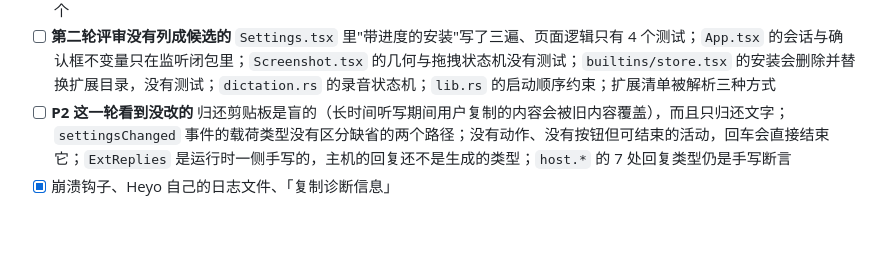
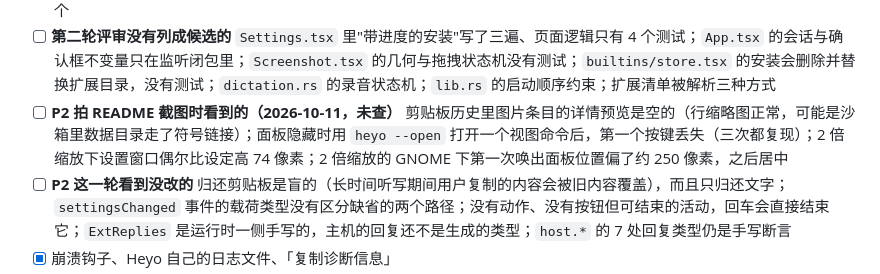
Before and after one commit to hdonix/heyo, a Markdown page: TODO.md, the part around the change. Rendered like a GitHub page; blank space fills up the shorter version.

Commit message:
docs: note what taking the README's pictures showed of the program
Co-Authored-By: Claude Opus 5.5 <noreply@anthropic.com>

```diff
--- a/TODO.md
+++ b/TODO.md
@@ -148,6 +148,7 @@
 - [x] **地基（2026-10-10 架构评审的 8 项）** 设置只声明一次；平台后端只选一次（`Desktop` 特征）；三层消息只定义一次（`wire.rs` → `shared/bindings/`）；路径集中（`paths.rs`）；子进程行协议（`helper.rs`）；系统命令归主机；列表选中逻辑（`selection.ts`）；内置命令目录一份、按 id 打开一条路径（`open.rs`）、排序测试。Rust 测试 84 个，前端与运行时测试 11 个（vitest）
 - [x] **第二轮架构评审（2026-10-11）的 8 项** 扩展请求的应答不需要运行中的应用（`ext/answer.rs`，28 个测试穿过入口）；`@heyo/api` 的成员只声明一次（`runtime/src/heyo/members.ts`，名单和表都由它派生）；界面调主机的命令有一张带类型的表（`commands/bindings.rs` → `shared/bindings/commands.ts`，`src/host.ts`，测试用同一个假主机）；借用剪贴板粘贴只有一处（`pasting.rs`，剪贴板读写进了 `Desktop`）；根搜索的一行在一处说清（`src/rows.ts`）；设置变更的后果是一张可测的清单（`settings::consequences`）；运行时与主机之间的测试接缝移到传输层（`transport.ts`、`testhost.ts`）；面板窗口只在 `palette.rs` 里被操作（第 8 项，不引入接缝）。Rust 测试 372 个，前端与运行时 544 个
 - [ ] **第二轮评审没有列成候选的** `Settings.tsx` 里"带进度的安装"写了三遍、页面逻辑只有 4 个测试；`App.tsx` 的会话与确认框不变量只在监听闭包里；`Screenshot.tsx` 的几何与拖拽状态机没有测试；`builtins/store.tsx` 的安装会删除并替换扩展目录，没有测试；`dictation.rs` 的录音状态机；`lib.rs` 的启动顺序约束；扩展清单被解析三种方式
+- [ ] **P2 拍 README 截图时看到的（2026-10-11，未查）** 剪贴板历史里图片条目的详情预览是空的（行缩略图正常，可能是沙箱里数据目录走了符号链接）；面板隐藏时用 `heyo --open` 打开一个视图命令后，第一个按键丢失（三次都复现）；2 倍缩放下设置窗口偶尔比设定高 74 像素；2 倍缩放的 GNOME 下第一次唤出面板位置偏了约 250 像素，之后居中
 - [ ] **P2 这一轮看到没改的** 归还剪贴板是盲的（长时间听写期间用户复制的内容会被旧内容覆盖），而且只归还文字；`settingsChanged` 事件的载荷类型没有区分缺省的两个路径；没有动作、没有按钮但可结束的活动，回车会直接结束它；`ExtReplies` 是运行时一侧手写的，主机的回复还不是生成的类型；`host.*` 的 7 处回复类型仍是手写断言
 - [x] 崩溃钩子、Heyo 自己的日志文件、「复制诊断信息」
 - [ ] **P1 地基** `scripts/install.sh` 和二进制/辅助脚本的版本校验；计算器和占位符的测试；切换音频设备、结束进程仍在运行时里直接调 `pactl`/`ps`/`ss`
```
